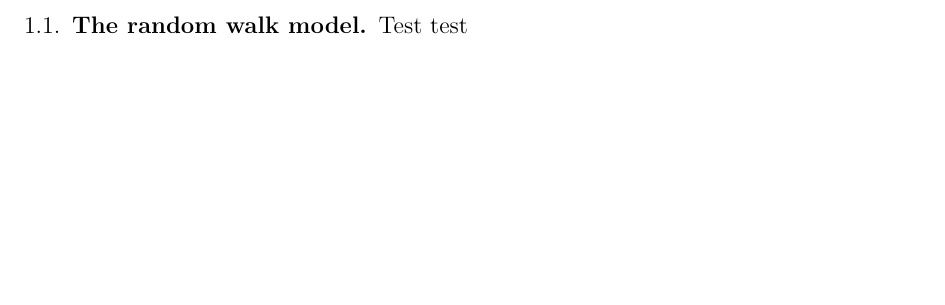
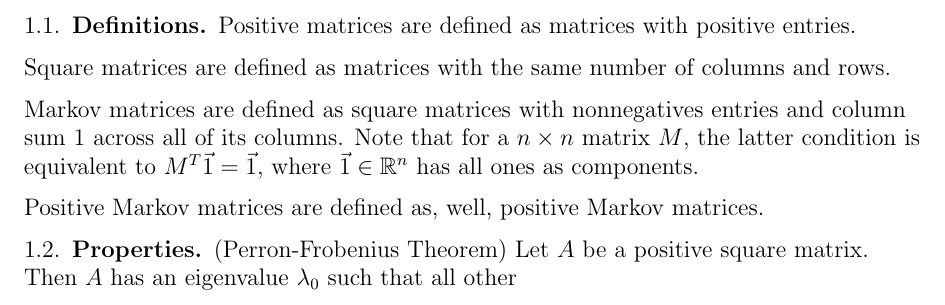
Before and after one commit to mzhou08/ScottyRank.jl, a LaTeX paper (tex/scottyrank.tex): part of page 2 of 2, cut at the place of the change, the shorter picture padded with empty space. Compiled offline with pdfLaTeX.

Commit message:
added definitions

```diff
--- a/tex/scottyrank.tex
+++ b/tex/scottyrank.tex
@@ -20,8 +20,6 @@
 \newcommand{\N}{\ensuremath{\mathbb N}}
 \newcommand{\C}{\ensuremath{\mathbb C}}
 
-\renewcommand{\vec}[1]{\ensuremath{\mathbf{#1}}}
-
 \hypersetup{
   colorlinks=true,
   linkcolor=Orchid,
@@ -29,6 +27,8 @@
 }
 
 \usemintedstyle{stata-dark}
+
+\raggedright
 
 \begin{document}
 
@@ -44,8 +44,30 @@
 
 \section{Mathematical Background}
 
-\subsection{The random walk model}
+\subsection{Definitions}
 
-Test test
+Positive matrices are defined as matrices with positive entries.
+
+Square matrices are defined as matrices with the same number of columns and rows.
+
+Markov matrices are defined as square matrices with nonnegatives entries and column sum $1$ across all of its columns.
+Note that for a $n\times n$ matrix $M$, the latter condition is equivalent to $M^T\vec{1} = \vec{1}$,
+where $\vec{1}\in\R^n$ has all ones as components.
+
+Positive Markov matrices are defined as, well, positive Markov matrices.
+
+\subsection{Properties}
+
+
+(Perron-Frobenius Theorem)
+Let $A$ be a positive square matrix.
+Then $A$ has an eigenvalue $\lambda_0$ such that all other
+
+
+
+
+
+
+
 
 \end{document}
```
Also changed, not shown: tex/scottyrank.pdf.
